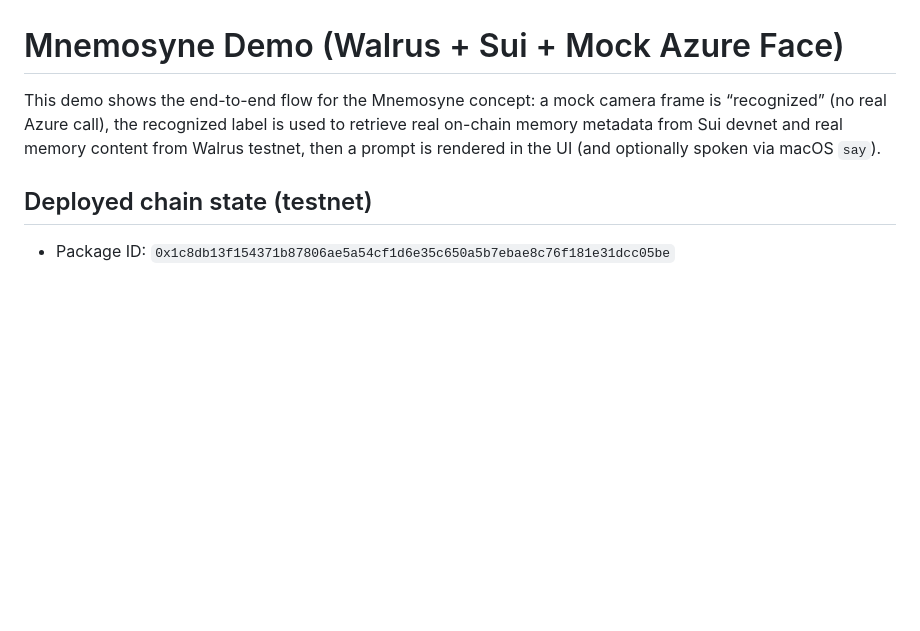
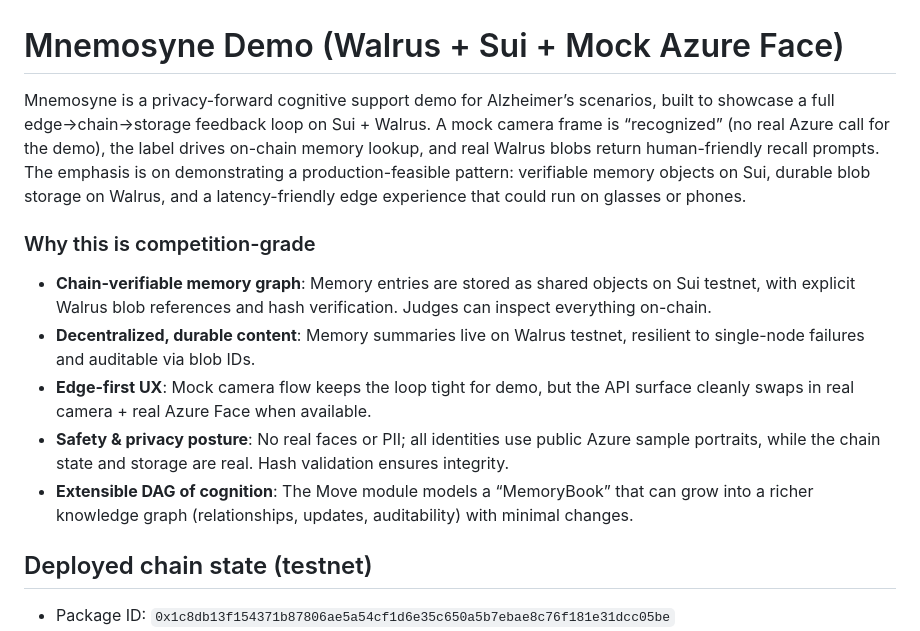
Before and after one commit to BillDuke13/mnemosyne, a Markdown page: README.md, the part around the change. GitHub-like rendering; blank space fills up the shorter version.

Commit message:
docs: enrich README with testnet narrative

```diff
--- a/README.md
+++ b/README.md
@@ -1,6 +1,13 @@
 # Mnemosyne Demo (Walrus + Sui + Mock Azure Face)
 
-This demo shows the end-to-end flow for the Mnemosyne concept: a mock camera frame is “recognized” (no real Azure call), the recognized label is used to retrieve real on-chain memory metadata from Sui devnet and real memory content from Walrus testnet, then a prompt is rendered in the UI (and optionally spoken via macOS `say`).
+Mnemosyne is a privacy-forward cognitive support demo for Alzheimer’s scenarios, built to showcase a full edge→chain→storage feedback loop on Sui + Walrus. A mock camera frame is “recognized” (no real Azure call for the demo), the label drives on-chain memory lookup, and real Walrus blobs return human-friendly recall prompts. The emphasis is on demonstrating a production-feasible pattern: verifiable memory objects on Sui, durable blob storage on Walrus, and a latency-friendly edge experience that could run on glasses or phones.
+
+### Why this is competition-grade
+- **Chain-verifiable memory graph**: Memory entries are stored as shared objects on Sui testnet, with explicit Walrus blob references and hash verification. Judges can inspect everything on-chain.
+- **Decentralized, durable content**: Memory summaries live on Walrus testnet, resilient to single-node failures and auditable via blob IDs.
+- **Edge-first UX**: Mock camera flow keeps the loop tight for demo, but the API surface cleanly swaps in real camera + real Azure Face when available.
+- **Safety & privacy posture**: No real faces or PII; all identities use public Azure sample portraits, while the chain state and storage are real. Hash validation ensures integrity.
+- **Extensible DAG of cognition**: The Move module models a “MemoryBook” that can grow into a richer knowledge graph (relationships, updates, auditability) with minimal changes.
 
 ## Deployed chain state (testnet)
 
```
